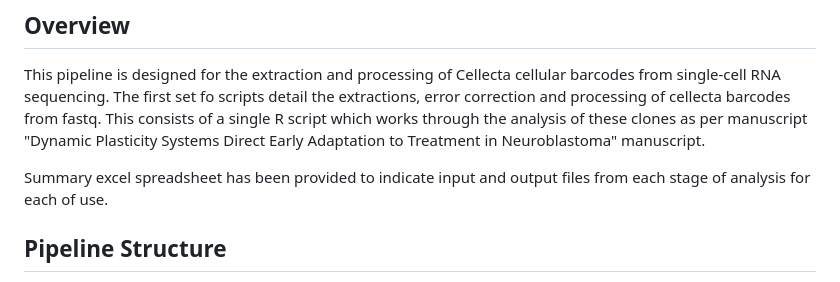
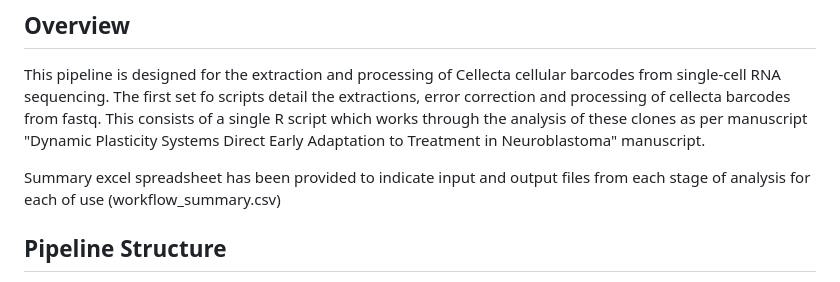
Before and after one commit to PCEBrunaLab/Roux-et-al.-2024, a Markdown page: Single_Cell_RNA_Sequencing/QC and Preprocessing/Single Cell RNA Sequencing Processing Pipeline.md, the part around the change. Drawn GitHub-style.

```diff
--- a/Single_Cell_RNA_Sequencing/QC and Preprocessing/Single Cell RNA Sequencing Processing Pipeline.md
+++ b/Single_Cell_RNA_Sequencing/QC and Preprocessing/Single Cell RNA Sequencing Processing Pipeline.md
@@ -4,7 +4,7 @@
 
 This pipeline is designed for the extraction and processing of Cellecta cellular barcodes from single-cell RNA sequencing. The first set fo scripts detail the extractions, error correction and processing of cellecta barcodes from fastq. This consists of a single R script which works through the analysis of these clones as per manuscript "Dynamic Plasticity Systems Direct Early Adaptation to Treatment in Neuroblastoma" manuscript.
 
-Summary excel spreadsheet has been provided to indicate input and output files from each stage of analysis for each of use.
+Summary excel spreadsheet has been provided to indicate input and output files from each stage of analysis for each of use (workflow_summary.csv)
 
 ## Pipeline Structure
 
```
